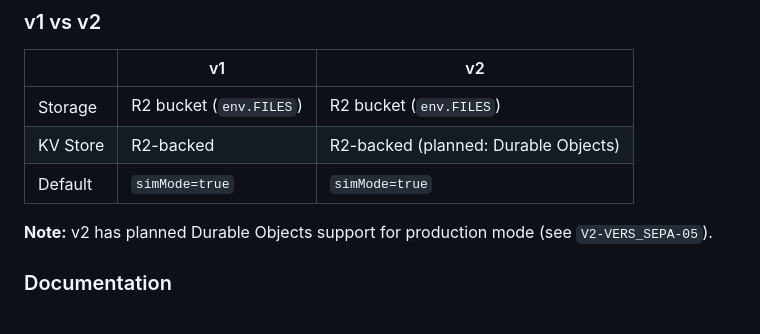
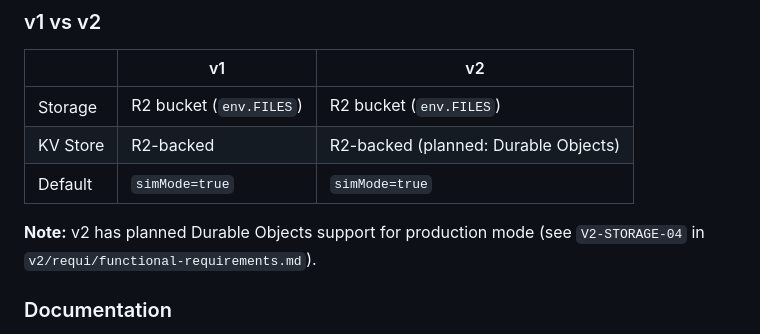
Before and after one commit to raoulExtra/cf_ag_p01, a Markdown page: README.md, the part around the change. GitHub-like rendering.

Commit message:
Update v2 requirements: mark Durable Objects as planned

```diff
--- a/README.md
+++ b/README.md
@@ -71,7 +71,7 @@ curl -X POST https://multi-agent.workers.dev/agent1 \
 | KV Store | R2-backed | R2-backed (planned: Durable Objects) |
 | Default | `simMode=true` | `simMode=true` |
 
-**Note:** v2 has planned Durable Objects support for production mode (see `V2-VERS_SEPA-05`).
+**Note:** v2 has planned Durable Objects support for production mode (see `V2-STORAGE-04` in `v2/requi/functional-requirements.md`).
 
 ### Documentation
 
```
Also changed, not shown: v2/requi/functional-requirements.md (+2 -1 lines).
